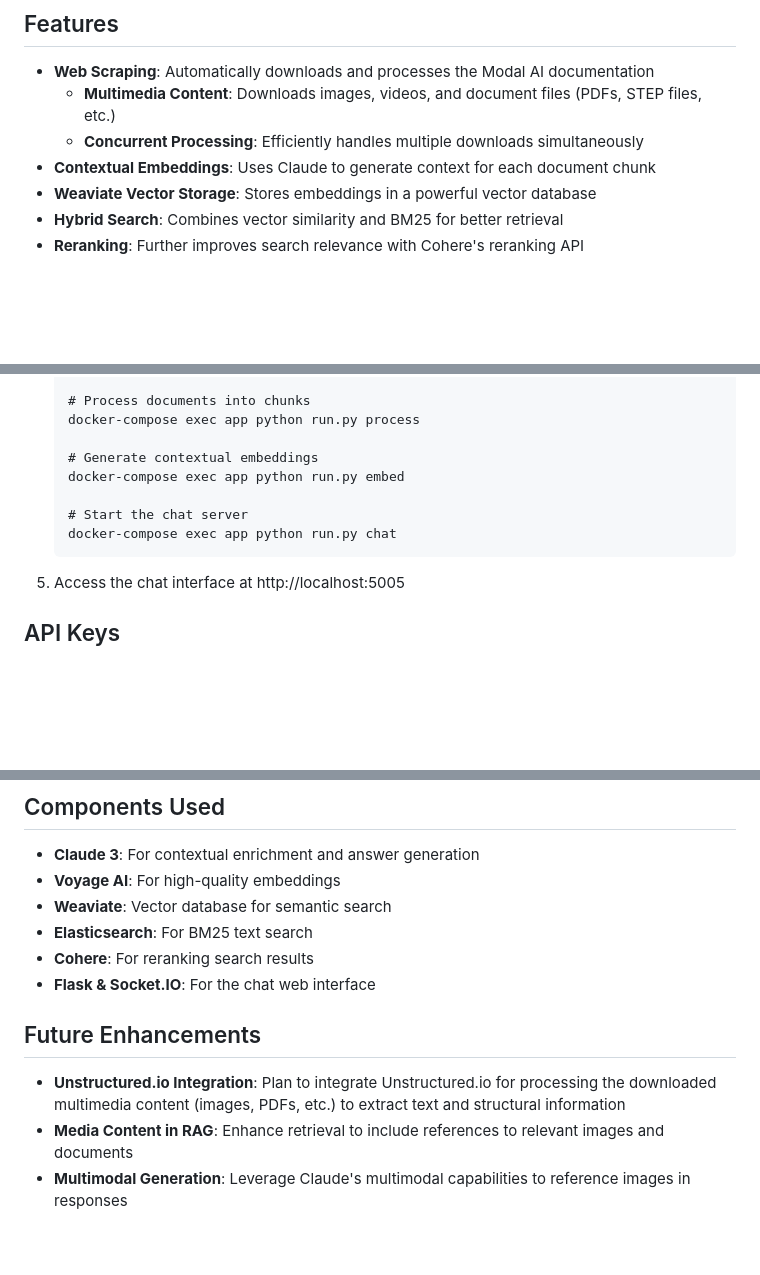
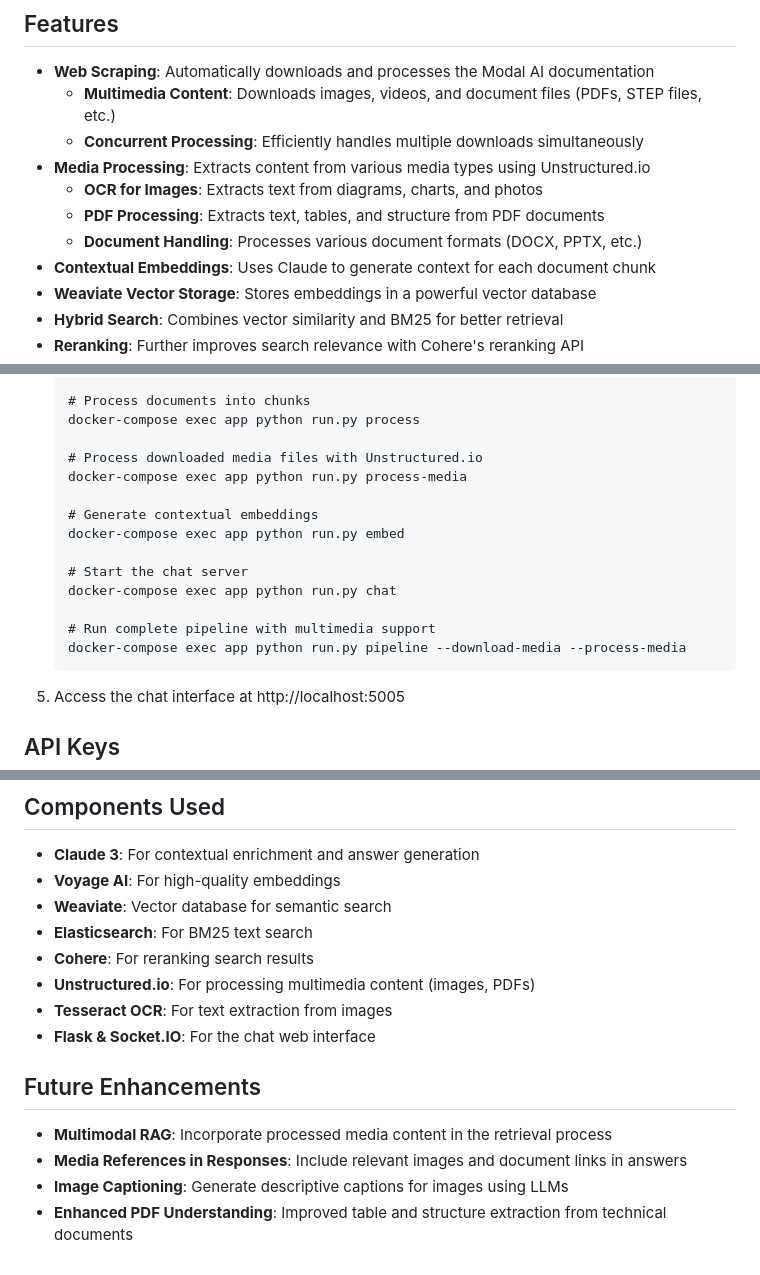
Before and after one commit to dronomyio/AI_Asistant_MR, a Markdown page: README.md, 3 parts joined by grey strips. Drawn GitHub-style; blank space fills up the shorter version.

Commit message:
Update README with Unstructured.io integration details
- Added Unstructured.io to the features section
- Updated project structure with media_processor.py
- Added CLI commands for media processing
- Enhanced component architecture section with Unstructured.io details
- Updated components list to include Unstructured.io and Tesseract OCR
- Revised future enhancements section

🤖 Generated with [Claude Code](https://claude.ai/code)

Co-Authored-By: Claude <noreply@anthropic.com>

````diff
--- a/README.md
+++ b/README.md
@@ -7,6 +7,10 @@ This project implements an advanced Retrieval Augmented Generation (RAG) system
 - **Web Scraping**: Automatically downloads and processes the Modal AI documentation
   - **Multimedia Content**: Downloads images, videos, and document files (PDFs, STEP files, etc.)
   - **Concurrent Processing**: Efficiently handles multiple downloads simultaneously
+- **Media Processing**: Extracts content from various media types using Unstructured.io
+  - **OCR for Images**: Extracts text from diagrams, charts, and photos
+  - **PDF Processing**: Extracts text, tables, and structure from PDF documents
+  - **Document Handling**: Processes various document formats (DOCX, PPTX, etc.)
 - **Contextual Embeddings**: Uses Claude to generate context for each document chunk
 - **Weaviate Vector Storage**: Stores embeddings in a powerful vector database
 - **Hybrid Search**: Combines vector similarity and BM25 for better retrieval
@@ -92,11 +98,17 @@ The entire system is containerized for easy deployment:
    # Process documents into chunks
    docker-compose exec app python run.py process
 
+   # Process downloaded media files with Unstructured.io
+   docker-compose exec app python run.py process-media
+
    # Generate contextual embeddings
    docker-compose exec app python run.py embed
 
    # Start the chat server
    docker-compose exec app python run.py chat
+
+   # Run complete pipeline with multimedia support
+   docker-compose exec app python run.py pipeline --download-media --process-media
    ```
 
 5. Access the chat interface at http://localhost:5005
@@ -204,10 +220,13 @@ The chat interface provides:
 - **Weaviate**: Vector database for semantic search
 - **Elasticsearch**: For BM25 text search
 - **Cohere**: For reranking search results
+- **Unstructured.io**: For processing multimedia content (images, PDFs)
+- **Tesseract OCR**: For text extraction from images
 - **Flask & Socket.IO**: For the chat web interface
 
 ## Future Enhancements
 
-- **Unstructured.io Integration**: Plan to integrate Unstructured.io for processing the downloaded multimedia content (images, PDFs, etc.) to extract text and structural information
-- **Media Content in RAG**: Enhance retrieval to include references to relevant images and documents
-- **Multimodal Generation**: Leverage Claude's multimodal capabilities to reference images in responses
+- **Multimodal RAG**: Incorporate processed media content in the retrieval process
+- **Media References in Responses**: Include relevant images and document links in answers
+- **Image Captioning**: Generate descriptive captions for images using LLMs
+- **Enhanced PDF Understanding**: Improved table and structure extraction from technical documents
````
Also changed, not shown: other parts of README.md (+6 -0 lines).
